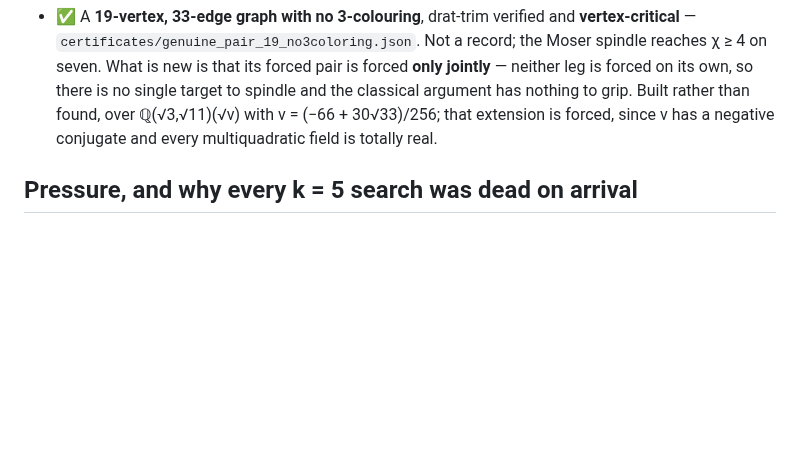
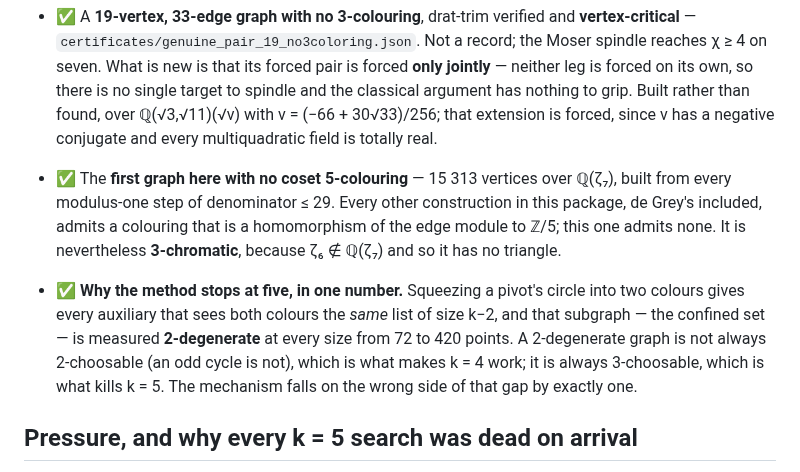
Before and after one commit to decalion89/chromatic-number-of-the-plane, a Markdown page: research/hadwiger-nelson/README.md, the part around the change. GitHub-like rendering; blank space fills up the shorter version.

Commit message:
Put the two new headline results in the status section
A reader sees Status first, and it had neither the first blocked graph nor the
degeneracy explanation of the k=4 / k=5 frontier.

Co-Authored-By: Claude Opus 5 <noreply@anthropic.com>
Claude-Session: https://claude.ai/code/session_01QQTiSDh4a6TgpWJa2MJZbf

```diff
--- a/research/hadwiger-nelson/README.md
+++ b/research/hadwiger-nelson/README.md
@@ -72,6 +72,20 @@ A certificate never asks you to trust this code. It asks you to run `drat-trim`.
   grip. Built rather than found, over ℚ(√3,√11)(√v) with v = (−66 + 30√33)/256;
   that extension is forced, since v has a negative conjugate and every
   multiquadratic field is totally real.
+
+- ✅ The **first graph here with no coset 5-colouring** — 15 313 vertices over
+  ℚ(ζ₇), built from every modulus-one step of denominator ≤ 29. Every other
+  construction in this package, de Grey's included, admits a colouring that is
+  a homomorphism of the edge module to ℤ/5; this one admits none. It is
+  nevertheless **3-chromatic**, because ζ₆ ∉ ℚ(ζ₇) and so it has no triangle.
+
+- ✅ **Why the method stops at five, in one number.** Squeezing a pivot's circle
+  into two colours gives every auxiliary that sees both colours the *same* list
+  of size k−2, and that subgraph — the confined set — is measured
+  **2-degenerate** at every size from 72 to 420 points. A 2-degenerate graph is
+  not always 2-choosable (an odd cycle is not), which is what makes k = 4 work;
+  it is always 3-choosable, which is what kills k = 5. The mechanism falls on
+  the wrong side of that gap by exactly one.
 
 ## Pressure, and why every k = 5 search was dead on arrival
 
```
